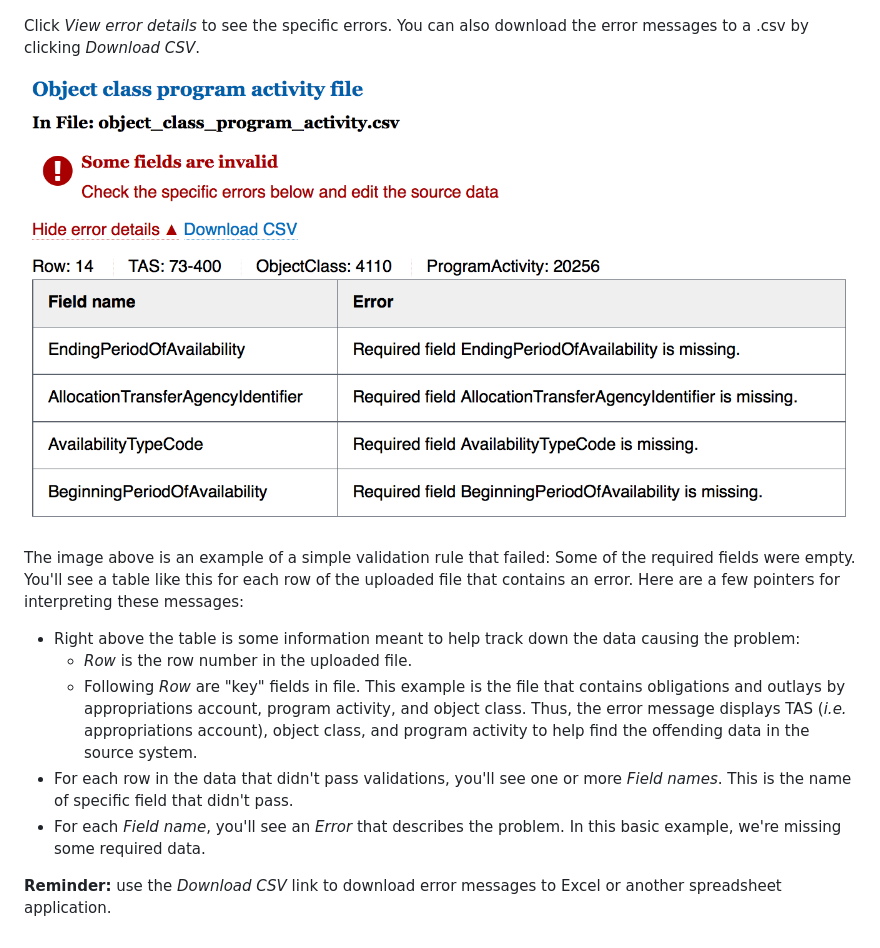
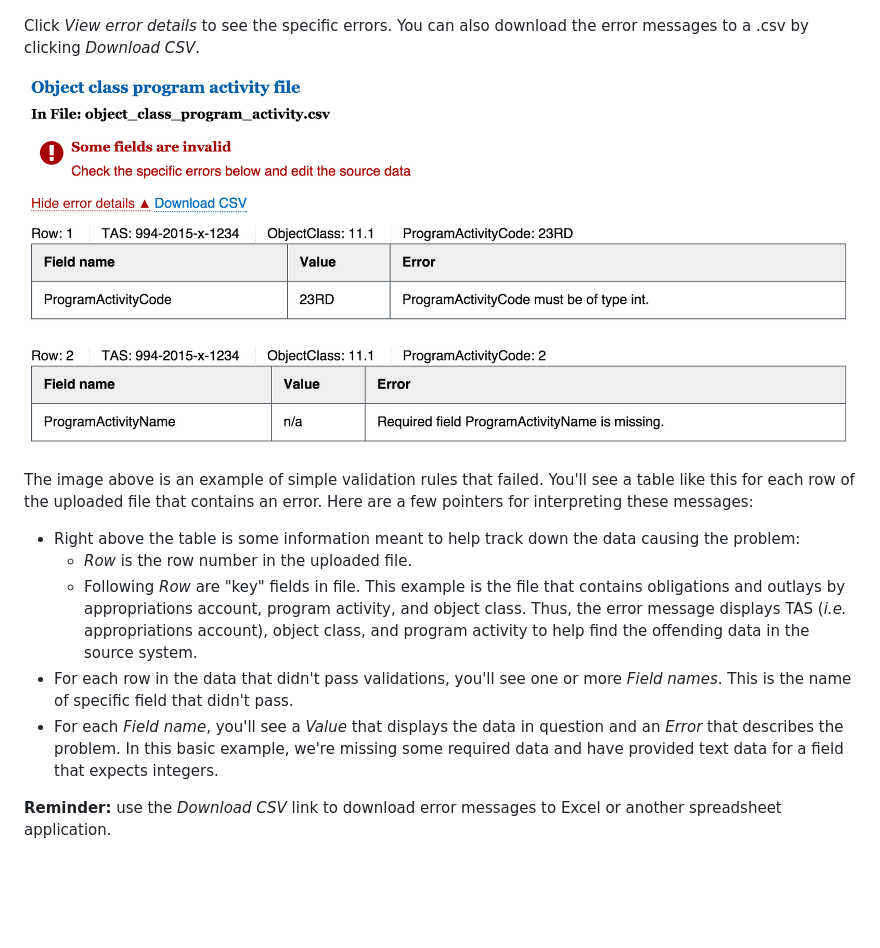
Before and after one commit to 18F/data-act-pilot, a Markdown page: docs/HOWTO.md, the part around the change. Drawn GitHub-style; pictures changed too: docs/images/error-messages.png; blank space fills up the shorter version.

Commit message:
update error msg screenshot to include the value column

```diff
--- a/docs/HOWTO.md
+++ b/docs/HOWTO.md
@@ -99,12 +99,12 @@ Click _View error details_ to see the specific errors. You can also download the
 
 ![error messages](images/error-messages.png "broker error messages")
 
-The image above is an example of a simple validation rule that failed: Some of the required fields were empty. You'll see a table like this for each row of the uploaded file that contains an error. Here are a few pointers for interpreting these messages:
+The image above is an example of simple validation rules that failed. You'll see a table like this for each row of the uploaded file that contains an error. Here are a few pointers for interpreting these messages:
 
 * Right above the table is some information meant to help track down the data causing the problem:
     * _Row_ is the row number in the uploaded file.
     * Following _Row_ are "key" fields in file. This example is the file that contains obligations and outlays by appropriations account, program activity, and object class. Thus, the error message displays TAS (_i.e._ appropriations account), object class, and program activity to help find the offending data in the source system.
 * For each row in the data that didn't pass validations, you'll see one or more _Field names_. This is the name of specific field that didn't pass.
-* For each _Field name_, you'll see an _Error_ that describes the problem. In this basic example, we're missing some required data.
+* For each _Field name_, you'll see a _Value_ that displays the data in question and an _Error_ that describes the problem. In this basic example, we're missing some required data and have provided text data for a field that expects integers.
 
 **Reminder:** use the _Download CSV_ link to download error messages to Excel or another spreadsheet application.
```
